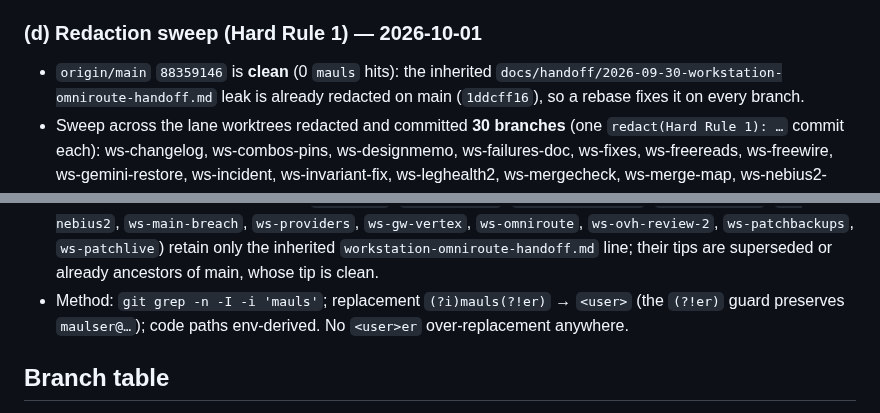
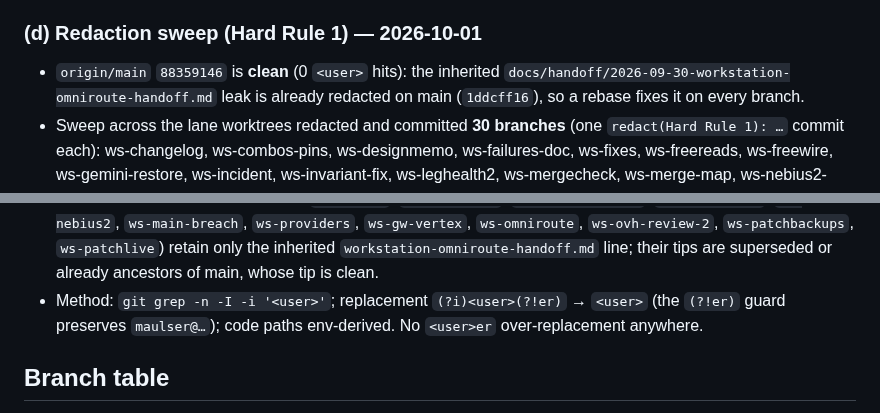
Before and after one commit to Ch3fUlrich/AutoOS, a Markdown page: docs/handoff/2026-09-30-ws-omniroute-branch-merge-checklist.md, 2 parts joined by grey strips. GitHub-like rendering.

Commit message:
redact(Hard Rule 1): replace the workstation user path with <user> in tracked files

```diff
--- a/docs/handoff/2026-09-30-ws-omniroute-branch-merge-checklist.md
+++ b/docs/handoff/2026-09-30-ws-omniroute-branch-merge-checklist.md
@@ -308,7 +308,7 @@ Main changed **53 files** since `d08f7f2` (unchanged count from `eae75811` — t
 
 ### (d) Redaction sweep (Hard Rule 1) — 2026-10-01
 
-- `origin/main` `88359146` is **clean** (0 `mauls` hits): the inherited
+- `origin/main` `88359146` is **clean** (0 `<user>` hits): the inherited
   `docs/handoff/2026-09-30-workstation-omniroute-handoff.md` leak is already redacted on main
   (`1ddcff16`), so a rebase fixes it on every branch.
 - Sweep across the lane worktrees redacted and committed **30 branches** (one
@@ -328,7 +328,7 @@ Main changed **53 files** since `d08f7f2` (unchanged count from `eae75811` — t
   `ws-omniroute`, `ws-ovh-review-2`, `ws-patchbackups`, `ws-patchlive`) retain only the
   inherited `workstation-omniroute-handoff.md` line; their tips are superseded or already
   ancestors of main, whose tip is clean.
-- Method: `git grep -n -I -i 'mauls'`; replacement `(?i)mauls(?!er)` → `<user>` (the `(?!er)`
+- Method: `git grep -n -I -i '<user>'`; replacement `(?i)<user>(?!er)` → `<user>` (the `(?!er)`
   guard preserves `maulser@…`); code paths env-derived. No `<user>er` over-replacement anywhere.
 
 ## Branch table
```
